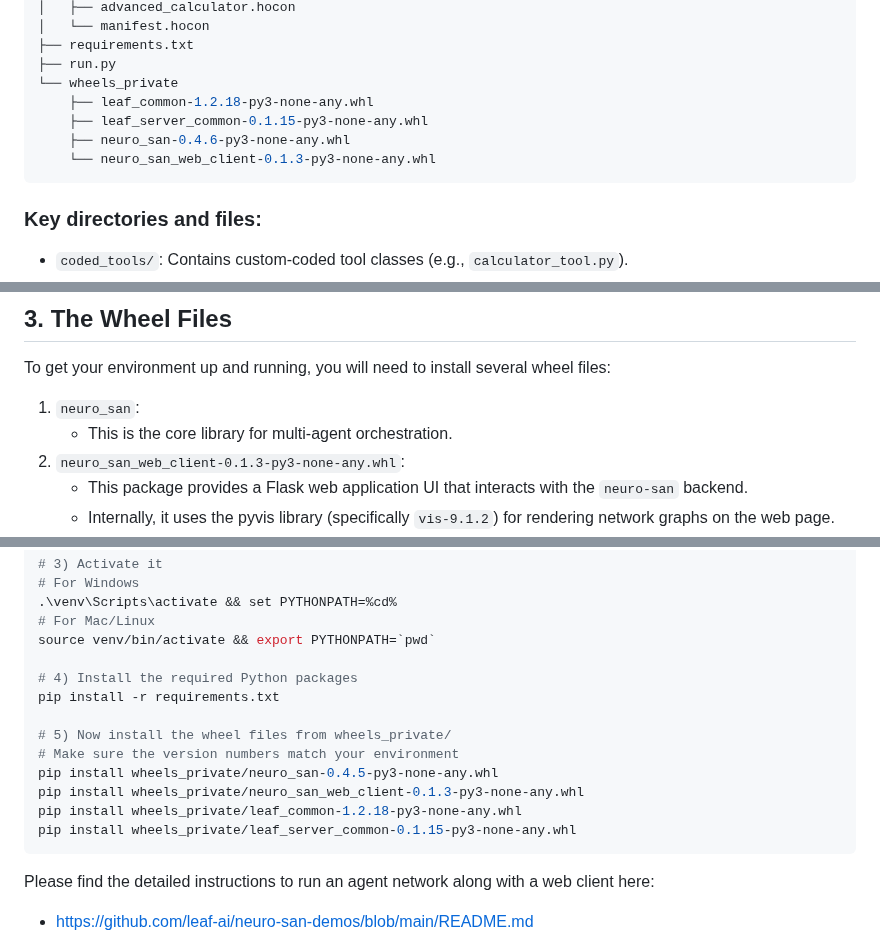
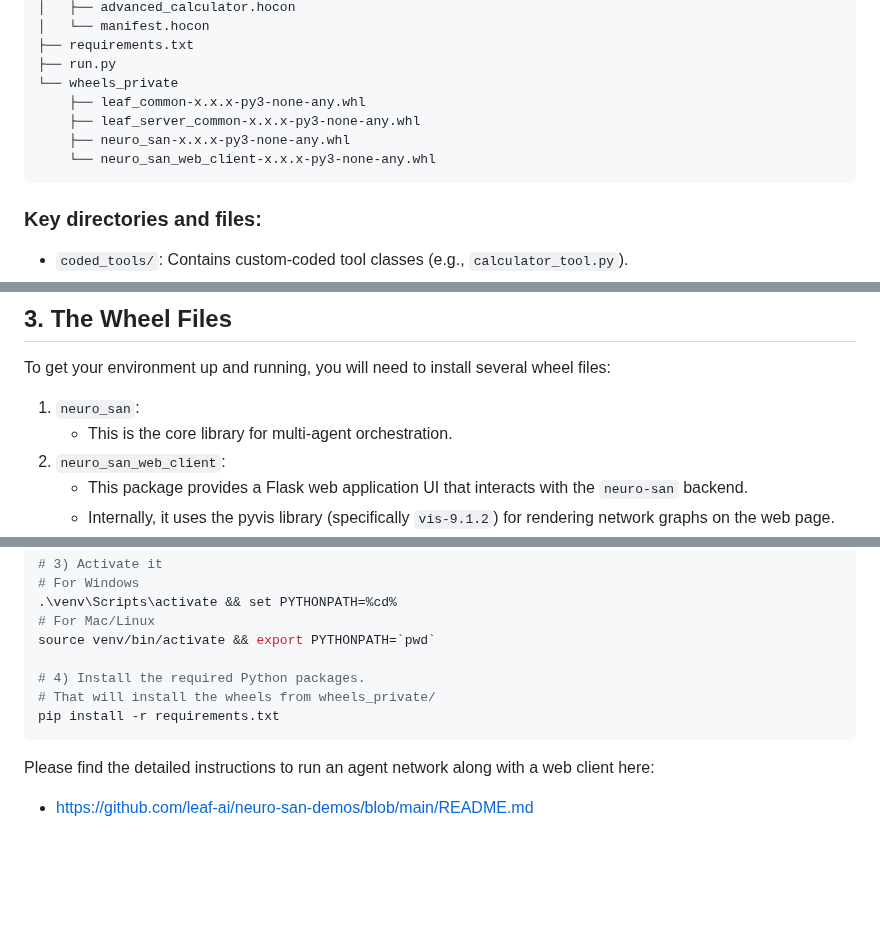
Before and after one commit to smoolya17ai/neuro-san-studio, a Markdown page: tutorials/tutorial.md, 3 parts joined by grey strips. Drawn GitHub-style; blank space fills up the shorter version.

Commit message:
Remove library versions from the tutorial so we don't have to update it each time

````diff
--- a/tutorials/tutorial.md
+++ b/tutorials/tutorial.md
@@ -62,10 +62,10 @@ Below is a simplified view of the reference project structure. You can adapt it
 ├── requirements.txt
 ├── run.py
 └── wheels_private
-    ├── leaf_common-1.2.18-py3-none-any.whl
-    ├── leaf_server_common-0.1.15-py3-none-any.whl
-    ├── neuro_san-0.4.6-py3-none-any.whl
-    └── neuro_san_web_client-0.1.3-py3-none-any.whl
+    ├── leaf_common-x.x.x-py3-none-any.whl
+    ├── leaf_server_common-x.x.x-py3-none-any.whl
+    ├── neuro_san-x.x.x-py3-none-any.whl
+    └── neuro_san_web_client-x.x.x-py3-none-any.whl
 ```
 
 ### Key directories and files:
@@ -87,7 +87,7 @@ To get your environment up and running, you will need to install several wheel f
 
 1. `neuro_san`:
     - This is the core library for multi-agent orchestration.
-2. `neuro_san_web_client-0.1.3-py3-none-any.whl`:
+2. `neuro_san_web_client`:
     - This package provides a Flask web application UI that interacts with the `neuro-san` backend.
     - Internally, it uses the pyvis library (specifically `vis-9.1.2`) for rendering network graphs on the web page.
 3. `leaf_common` and `leaf_server_common`:
@@ -113,15 +113,9 @@ python -m venv venv
 # For Mac/Linux
 source venv/bin/activate && export PYTHONPATH=`pwd`
 
-# 4) Install the required Python packages
+# 4) Install the required Python packages.
+# That will install the wheels from wheels_private/
 pip install -r requirements.txt
-
-# 5) Now install the wheel files from wheels_private/
-# Make sure the version numbers match your environment
-pip install wheels_private/neuro_san-0.4.5-py3-none-any.whl
-pip install wheels_private/neuro_san_web_client-0.1.3-py3-none-any.whl
-pip install wheels_private/leaf_common-1.2.18-py3-none-any.whl
-pip install wheels_private/leaf_server_common-0.1.15-py3-none-any.whl
 ```
 
 Please find the detailed instructions to run an agent network along with a web client here:
````
